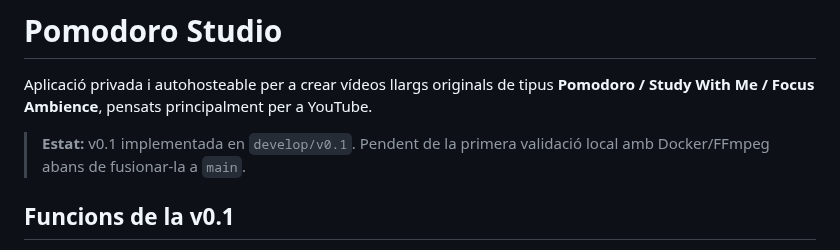
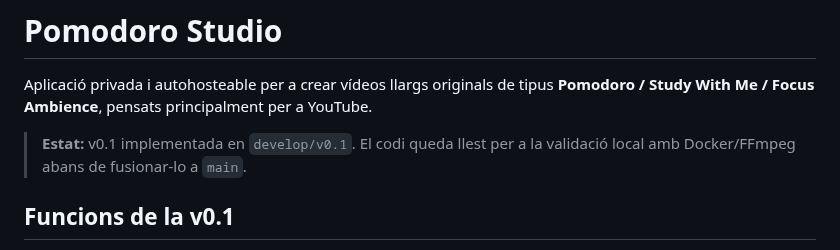
Before and after one commit to jossanmar9/pomodoro-studio, a Markdown page: README.md, the part around the change. Drawn GitHub-style.

Commit message:
docs: deixa la v0.1 llesta per a validació

```diff
--- a/README.md
+++ b/README.md
@@ -2,7 +2,7 @@
 
 Aplicació privada i autohosteable per a crear vídeos llargs originals de tipus **Pomodoro / Study With Me / Focus Ambience**, pensats principalment per a YouTube.
 
-> **Estat:** v0.1 implementada en `develop/v0.1`. Pendent de la primera validació local amb Docker/FFmpeg abans de fusionar-la a `main`.
+> **Estat:** v0.1 implementada en `develop/v0.1`. El codi queda llest per a la validació local amb Docker/FFmpeg abans de fusionar-lo a `main`.
 
 ## Funcions de la v0.1
 
```
